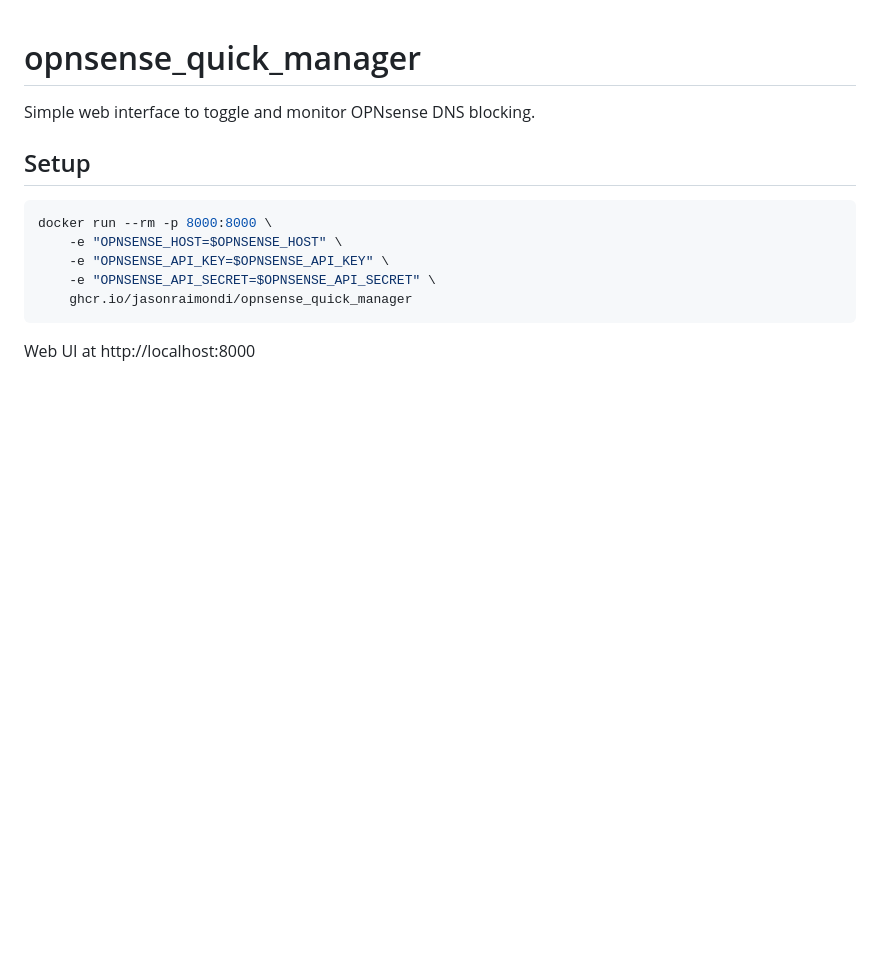
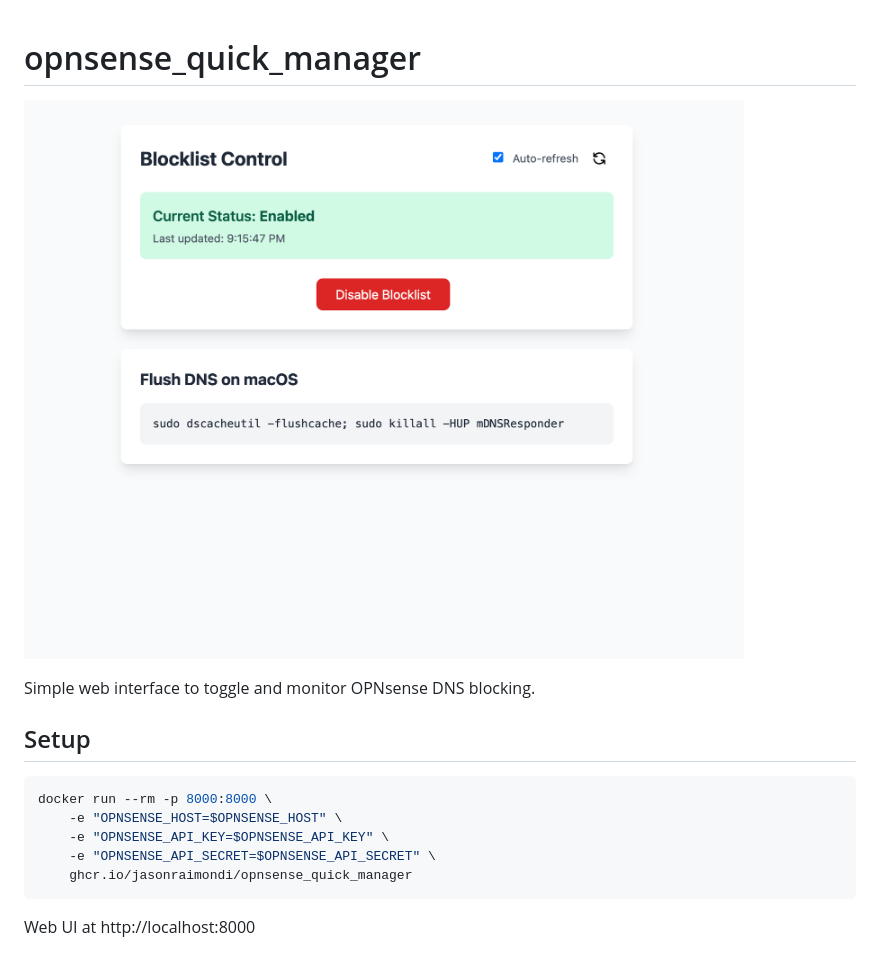
Before and after one commit to jasonraimondi/opnsense_quick_manager, a Markdown page: README.md, the part around the change. GitHub-like rendering; pictures changed too: screenshot.png (added); blank space fills up the shorter version.

Commit message:
docs: add screenshot

```diff
--- a/README.md
+++ b/README.md
@@ -1,4 +1,6 @@
 # opnsense_quick_manager
+
+![Screenshot of OPNSense Quick Manager](./screenshot.png)
 
 Simple web interface to toggle and monitor OPNsense DNS blocking.
 
```
